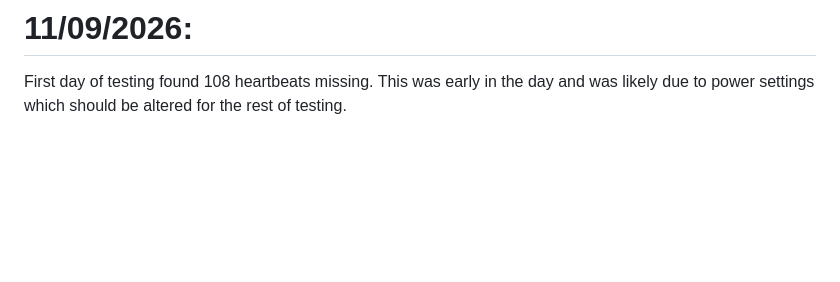
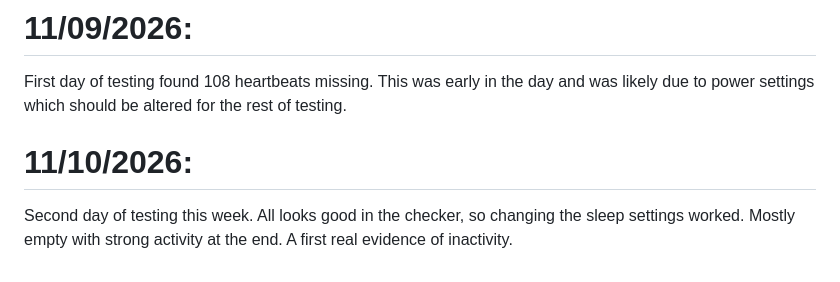
Before and after one commit to matthamilton170/Ghost-in-the-Machine, a Markdown page: docs/devlog.md, the part around the change. GitHub-like rendering; blank space fills up the shorter version.

Commit message:
Devlog notes and graphs after second day of testing.

```diff
--- a/docs/devlog.md
+++ b/docs/devlog.md
@@ -4,3 +4,5 @@ First plots gathered. Data looks good if insubstantial. Was very interesting to
 Added depth to my findings. Adding a timestamp generator to the plots was a very good idea. Now it is time to test and leave it running over the week.
 # 11/09/2026:
 First day of testing found 108 heartbeats missing. This was early in the day and was likely due to power settings which should be altered for the rest of testing.
+# 11/10/2026:
+Second day of testing this week. All looks good in the checker, so changing the sleep settings worked. Mostly empty with strong activity at the end. A first real evidence of inactivity.
```
Also changed, not shown: docs/activity_overview(10_Nov_2026).png (added), 1 other file.
